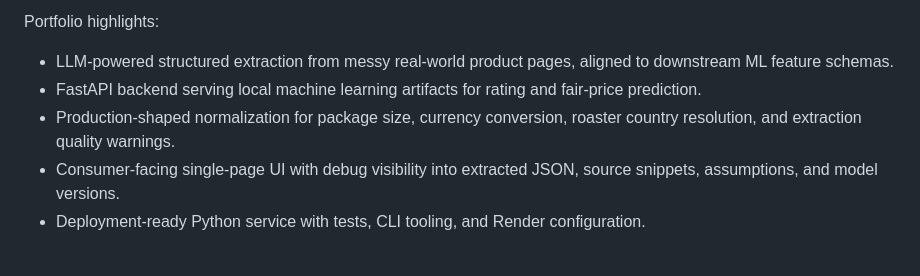
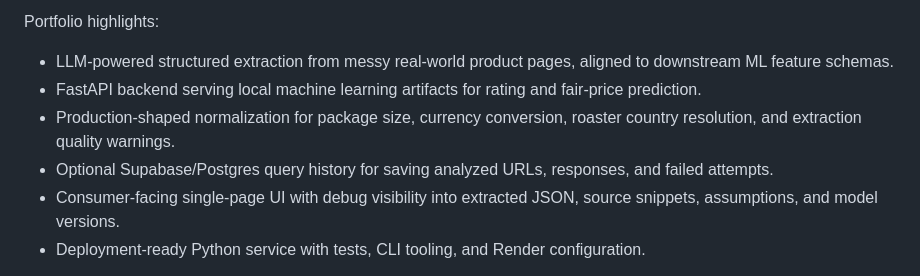
Before and after one commit to jintaili/coffee-value-app, a Markdown page: README.md, the part around the change. GitHub-like rendering.

Commit message:
Document query history database

```diff
--- a/README.md
+++ b/README.md
@@ -9,6 +9,7 @@ Portfolio highlights:
 - LLM-powered structured extraction from messy real-world product pages, aligned to downstream ML feature schemas.
 - FastAPI backend serving local machine learning artifacts for rating and fair-price prediction.
 - Production-shaped normalization for package size, currency conversion, roaster country resolution, and extraction quality warnings.
+- Optional Supabase/Postgres query history for saving analyzed URLs, responses, and failed attempts.
 - Consumer-facing single-page UI with debug visibility into extracted JSON, source snippets, assumptions, and model versions.
 - Deployment-ready Python service with tests, CLI tooling, and Render configuration.
 
```
